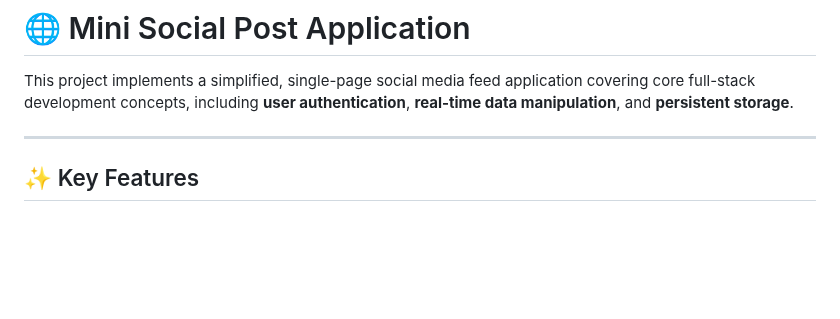
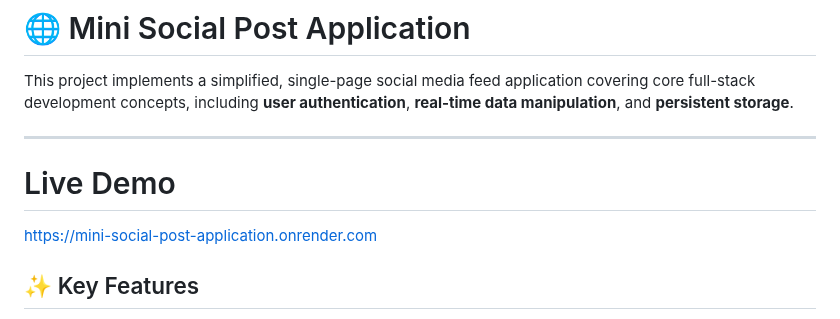
Before and after one commit to ajaysk3433/mini-social-post-application-server, a Markdown page: README.md, the part around the change. Rendered like a GitHub page; blank space fills up the shorter version.

Commit message:
Add live demo link to README
Added a link to the live demo of the application.

```diff
--- a/README.md
+++ b/README.md
@@ -6,7 +6,8 @@ This project implements a simplified, single-page social media feed application
 
 ---
 
-
+# Live Demo
+https://mini-social-post-application.onrender.com
 
 ## ✨ Key Features
 
```
